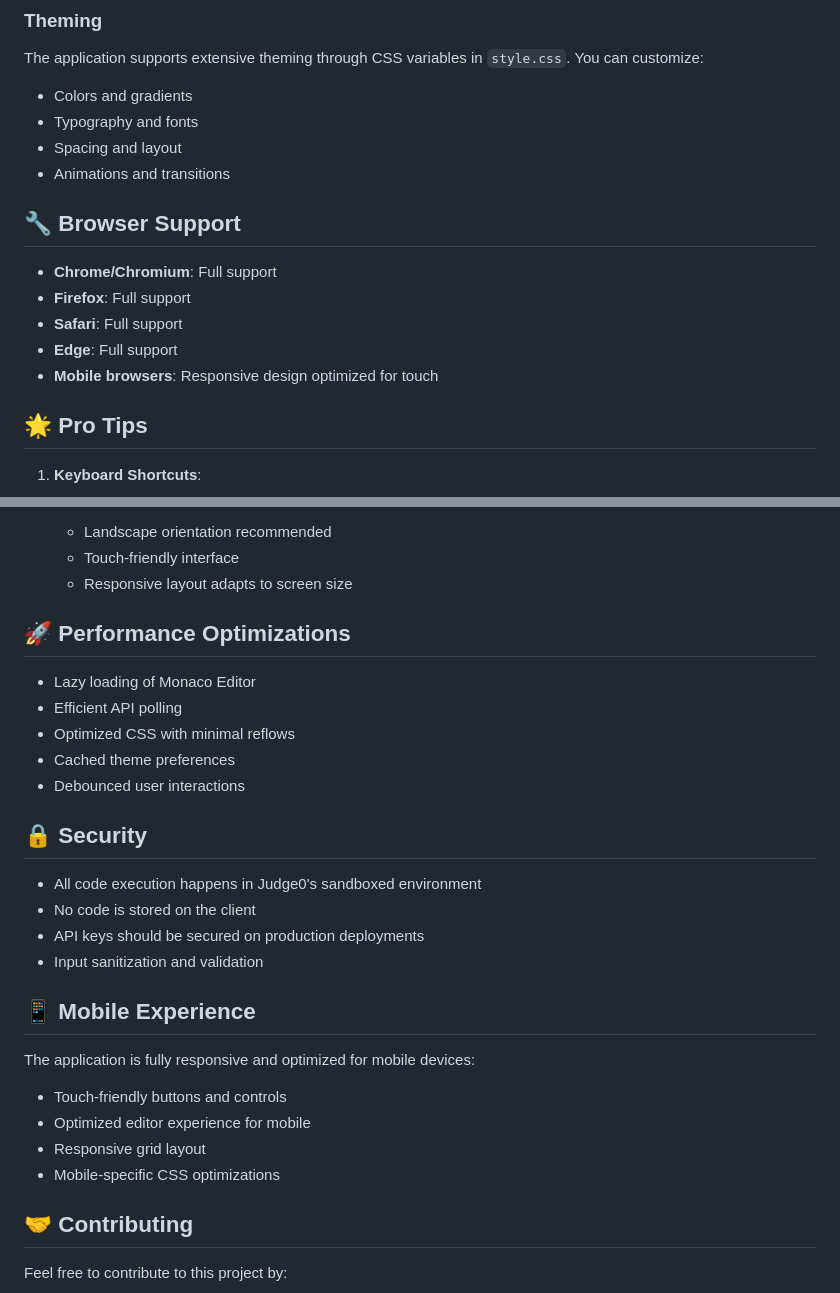
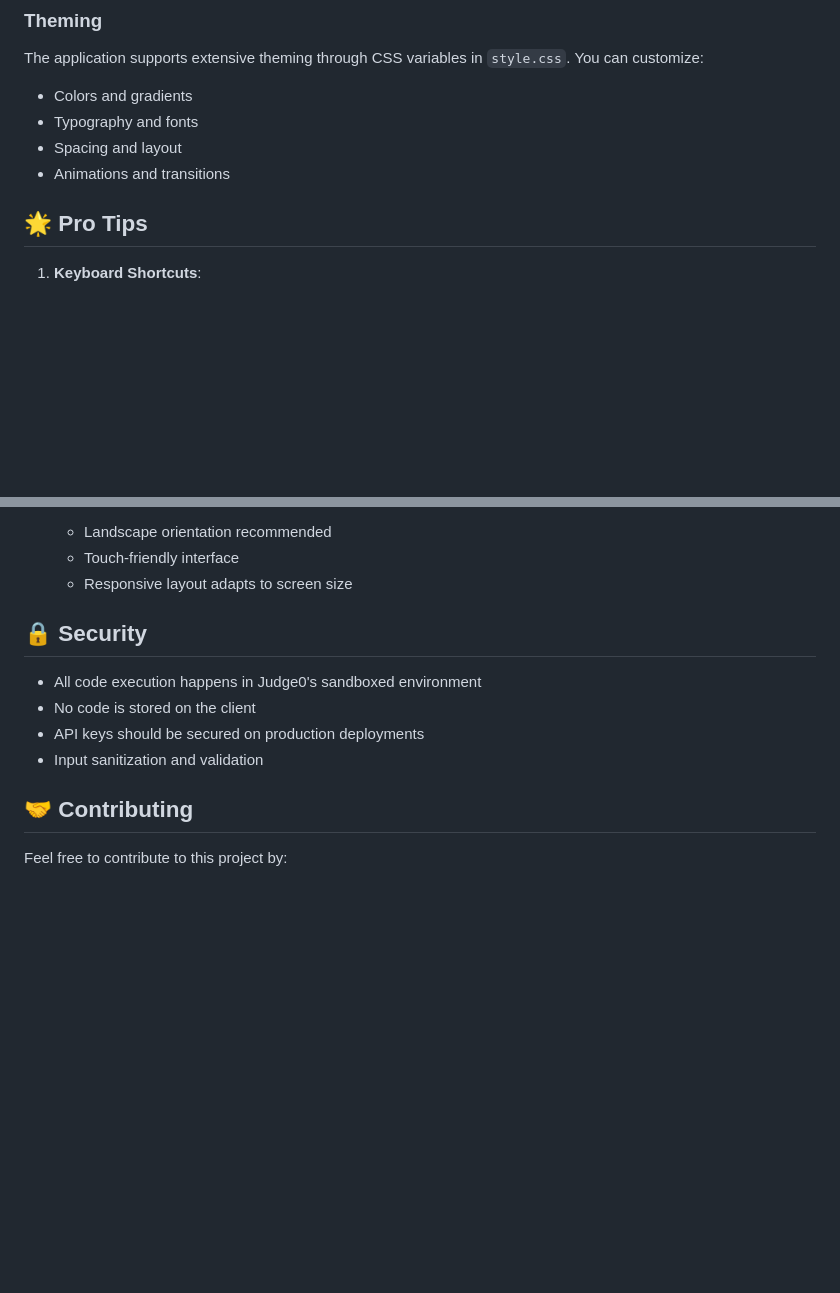
Before and after one commit to LikhithSP/CodeFlow, a Markdown page: README.md, 2 parts joined by grey strips. Rendered like a GitHub page; blank space fills up the shorter version.

```diff
--- a/README.md
+++ b/README.md
@@ -99,13 +99,6 @@ The application supports extensive theming through CSS variables in `style.css`.
 - Spacing and layout
 - Animations and transitions
 
-## 🔧 Browser Support
-
-- **Chrome/Chromium**: Full support
-- **Firefox**: Full support
-- **Safari**: Full support
-- **Edge**: Full support
-- **Mobile browsers**: Responsive design optimized for touch
 
 ## 🌟 Pro Tips
 
@@ -125,13 +118,6 @@ The application supports extensive theming through CSS variables in `style.css`.
    - Touch-friendly interface
    - Responsive layout adapts to screen size
 
-## 🚀 Performance Optimizations
-
-- Lazy loading of Monaco Editor
-- Efficient API polling
-- Optimized CSS with minimal reflows
-- Cached theme preferences
-- Debounced user interactions
 
 ## 🔒 Security
 
@@ -140,13 +126,7 @@ The application supports extensive theming through CSS variables in `style.css`.
 - API keys should be secured on production deployments
 - Input sanitization and validation
 
-## 📱 Mobile Experience
 
-The application is fully responsive and optimized for mobile devices:
-- Touch-friendly buttons and controls
-- Optimized editor experience for mobile
-- Responsive grid layout
-- Mobile-specific CSS optimizations
 
 ## 🤝 Contributing
 
```
